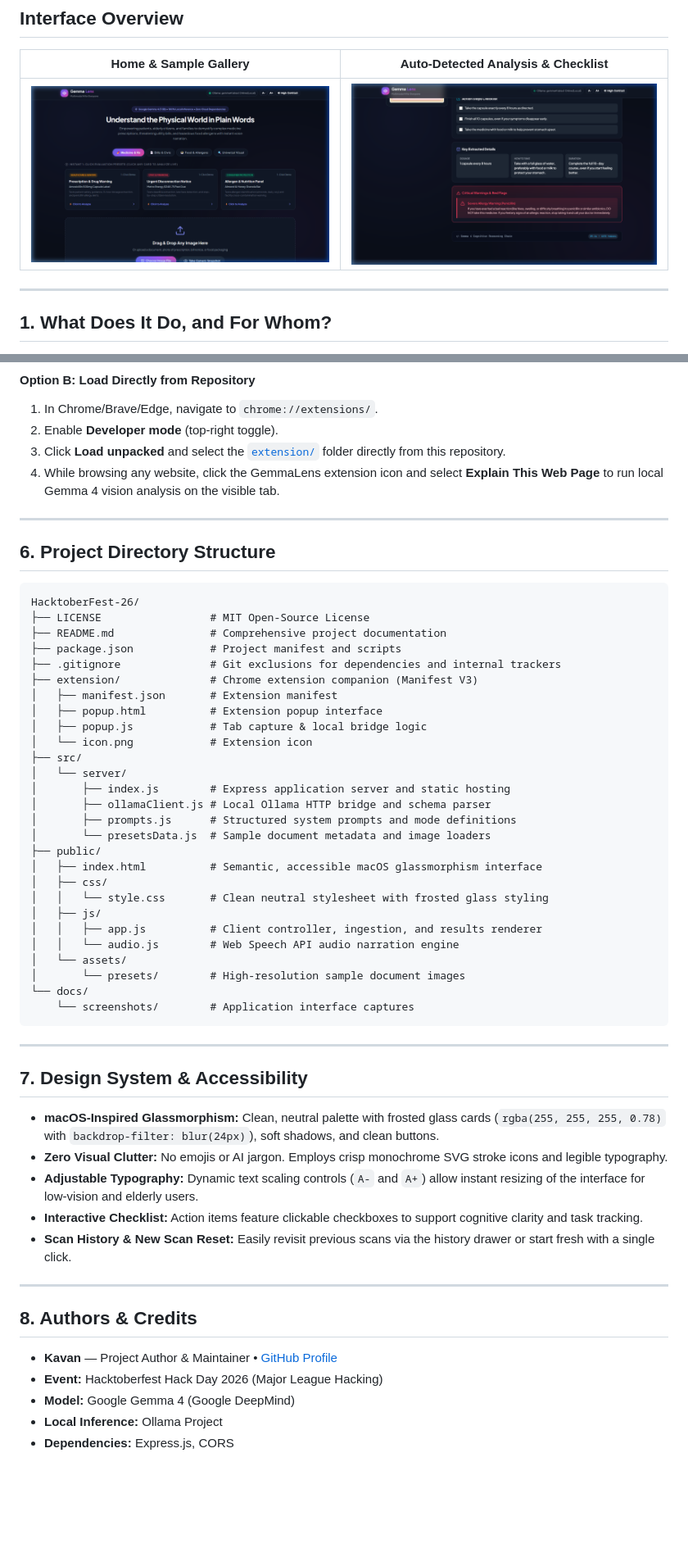
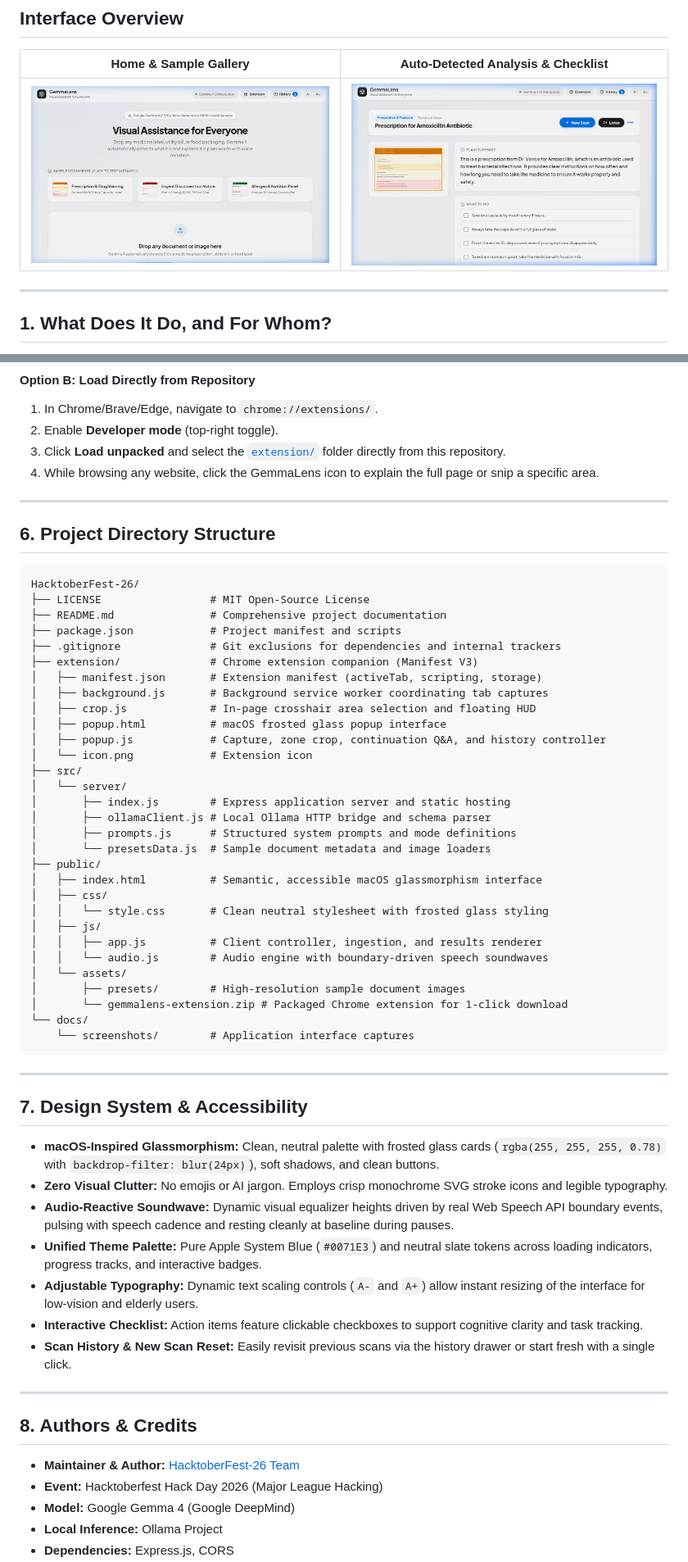
Before and after one commit to Carbon-7/HacktoberFest-26, a Markdown page: README.md, 2 parts joined by grey strips. Shown at 82% size. Drawn GitHub-style; pictures changed too: docs/screenshots/home.png, docs/screenshots/results.png; blank space fills up the shorter version.

Commit message:
feat: synchronize audio wave with speech flow, unify macOS loading theme, enhance extension with zone crop and Q&A continuation, and update README screenshots

````diff
--- a/README.md
+++ b/README.md
@@ -142,7 +149,7 @@ GemmaLens includes a companion browser extension in the [`extension/`](extension
 1. In Chrome/Brave/Edge, navigate to `chrome://extensions/`.
 2. Enable **Developer mode** (top-right toggle).
 3. Click **Load unpacked** and select the [`extension/`](extension/) folder directly from this repository.
-4. While browsing any website, click the GemmaLens extension icon and select **Explain This Web Page** to run local Gemma 4 vision analysis on the visible tab.
+4. While browsing any website, click the GemmaLens icon to explain the full page or snip a specific area.
 
 ---
 
@@ -155,9 +162,11 @@ HacktoberFest-26/
 ├── package.json            # Project manifest and scripts
 ├── .gitignore              # Git exclusions for dependencies and internal trackers
 ├── extension/              # Chrome extension companion (Manifest V3)
-│   ├── manifest.json       # Extension manifest
-│   ├── popup.html          # Extension popup interface
-│   ├── popup.js            # Tab capture & local bridge logic
+│   ├── manifest.json       # Extension manifest (activeTab, scripting, storage)
+│   ├── background.js       # Background service worker coordinating tab captures
+│   ├── crop.js             # In-page crosshair area selection and floating HUD
+│   ├── popup.html          # macOS frosted glass popup interface
+│   ├── popup.js            # Capture, zone crop, continuation Q&A, and history controller
 │   └── icon.png            # Extension icon
 ├── src/
 │   └── server/
@@ -171,9 +180,10 @@ HacktoberFest-26/
 │   │   └── style.css       # Clean neutral stylesheet with frosted glass styling
 │   ├── js/
 │   │   ├── app.js          # Client controller, ingestion, and results renderer
-│   │   └── audio.js        # Web Speech API audio narration engine
+│   │   └── audio.js        # Audio engine with boundary-driven speech soundwaves
 │   └── assets/
-│       └── presets/        # High-resolution sample document images
+│       ├── presets/        # High-resolution sample document images
+│       └── gemmalens-extension.zip # Packaged Chrome extension for 1-click download
 └── docs/
     └── screenshots/        # Application interface captures
 ```
@@ -184,6 +194,8 @@ HacktoberFest-26/
 
 * **macOS-Inspired Glassmorphism:** Clean, neutral palette with frosted glass cards (`rgba(255, 255, 255, 0.78)` with `backdrop-filter: blur(24px)`), soft shadows, and clean buttons.
 * **Zero Visual Clutter:** No emojis or AI jargon. Employs crisp monochrome SVG stroke icons and legible typography.
+* **Audio-Reactive Soundwave:** Dynamic visual equalizer heights driven by real Web Speech API boundary events, pulsing with speech cadence and resting cleanly at baseline during pauses.
+* **Unified Theme Palette:** Pure Apple System Blue (`#0071E3`) and neutral slate tokens across loading indicators, progress tracks, and interactive badges.
 * **Adjustable Typography:** Dynamic text scaling controls (`A-` and `A+`) allow instant resizing of the interface for low-vision and elderly users.
 * **Interactive Checklist:** Action items feature clickable checkboxes to support cognitive clarity and task tracking.
 * **Scan History & New Scan Reset:** Easily revisit previous scans via the history drawer or start fresh with a single click.
@@ -192,7 +204,7 @@ HacktoberFest-26/
 
 ## 8. Authors & Credits
 
-* **Kavan** — Project Author & Maintainer &bull; [GitHub Profile](https://github.com/Kavan)
+* **Maintainer & Author:** [HacktoberFest-26 Team](https://github.com/Carbon-7/HacktoberFest-26)
 * **Event:** Hacktoberfest Hack Day 2026 (Major League Hacking)
 * **Model:** Google Gemma 4 (Google DeepMind)
 * **Local Inference:** Ollama Project
````
Also changed, not shown: other parts of README.md (+10 -3 lines), 9 other files.
